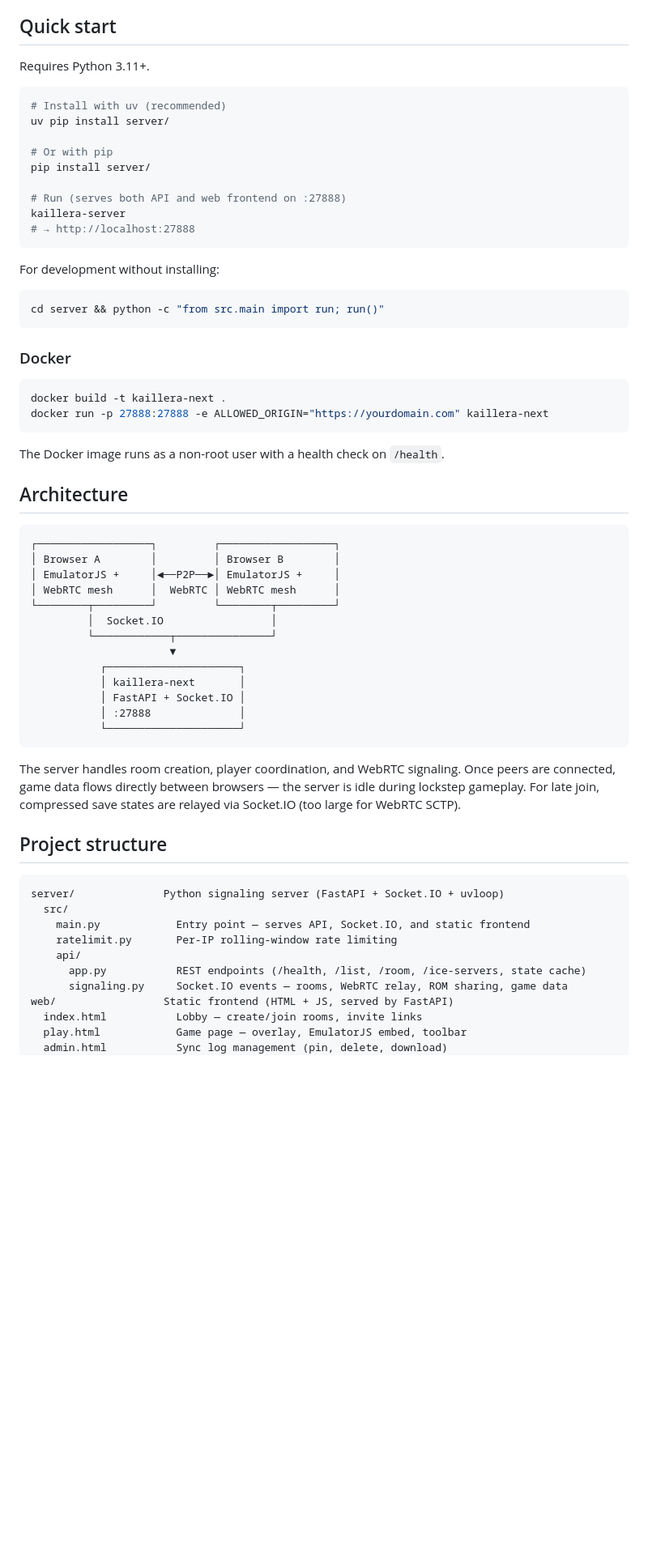
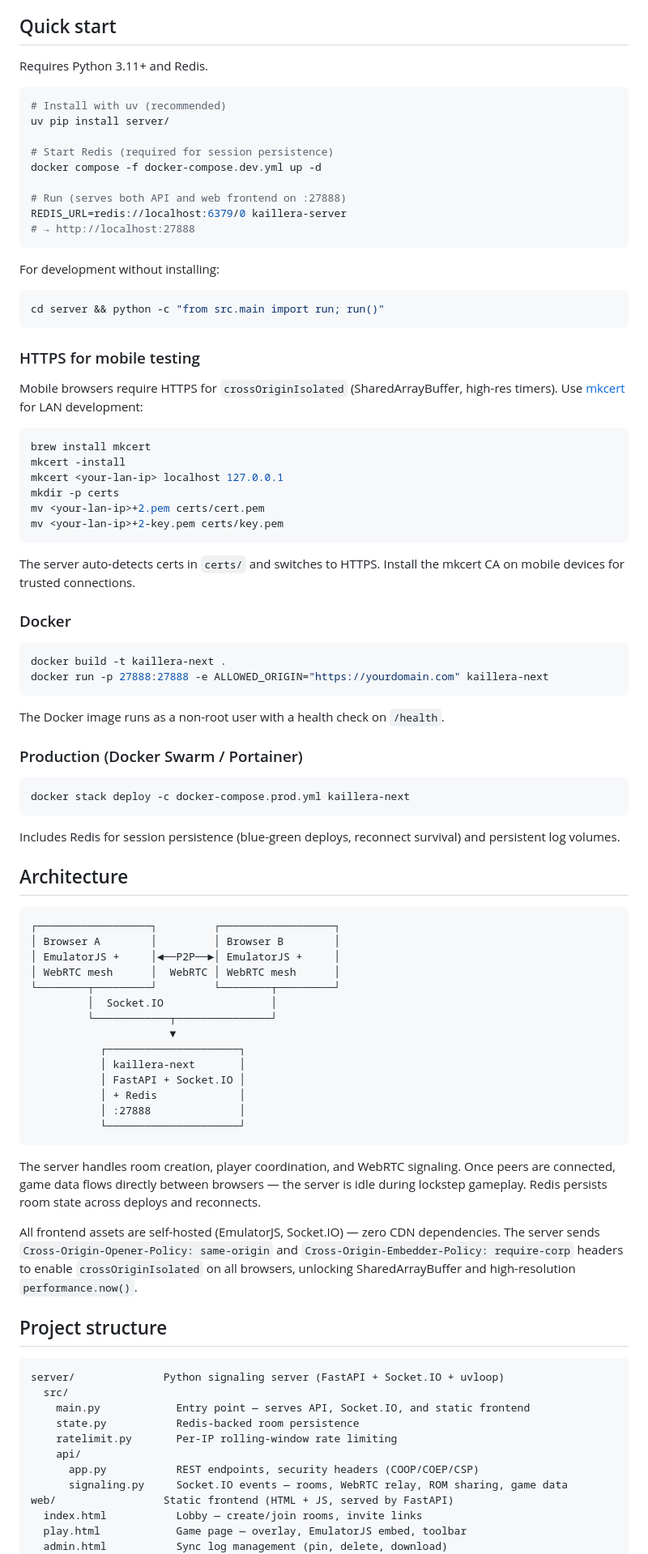
Before and after one commit to kwilson21/kaillera-next, a Markdown page: README.md, the part around one of its changes. Shown at 81% size. Drawn GitHub-style; blank space fills up the shorter version.

````diff
--- a/README.md
+++ b/README.md
@@ -26,17 +26,17 @@ Both modes support:
 
 ## Quick start
 
-Requires Python 3.11+.
+Requires Python 3.11+ and Redis.
 
 ```bash
 # Install with uv (recommended)
 uv pip install server/
 
-# Or with pip
-pip install server/
+# Start Redis (required for session persistence)
+docker compose -f docker-compose.dev.yml up -d
 
 # Run (serves both API and web frontend on :27888)
-kaillera-server
+REDIS_URL=redis://localhost:6379/0 kaillera-server
 # → http://localhost:27888
 ```
 
@@ -46,6 +46,21 @@ For development without installing:
 cd server && python -c "from src.main import run; run()"
 ```
 
+### HTTPS for mobile testing
+
+Mobile browsers require HTTPS for `crossOriginIsolated` (SharedArrayBuffer, high-res timers). Use [mkcert](https://github.com/FiloSottile/mkcert) for LAN development:
+
+```bash
+brew install mkcert
+mkcert -install
+mkcert <your-lan-ip> localhost 127.0.0.1
+mkdir -p certs
+mv <your-lan-ip>+2.pem certs/cert.pem
+mv <your-lan-ip>+2-key.pem certs/key.pem
+```
+
+The server auto-detects certs in `certs/` and switches to HTTPS. Install the mkcert CA on mobile devices for trusted connections.
+
 ### Docker
 
 ```bash
@@ -54,6 +69,14 @@ docker run -p 27888:27888 -e ALLOWED_ORIGIN="https://yourdomain.com" kaillera-ne
 ```
 
 The Docker image runs as a non-root user with a health check on `/health`.
+
+### Production (Docker Swarm / Portainer)
+
+```bash
+docker stack deploy -c docker-compose.prod.yml kaillera-next
+```
+
+Includes Redis for session persistence (blue-green deploys, reconnect survival) and persistent log volumes.
 
 ## Architecture
 
@@ -69,11 +92,14 @@ The Docker image runs as a non-root user with a health check on `/health`.
            ┌─────────────────────┐
            │ kaillera-next       │
            │ FastAPI + Socket.IO │
+           │ + Redis             │
            │ :27888              │
            └─────────────────────┘
 ```
 
-The server handles room creation, player coordination, and WebRTC signaling. Once peers are connected, game data flows directly between browsers — the server is idle during lockstep gameplay. For late join, compressed save states are relayed via Socket.IO (too large for WebRTC SCTP).
+The server handles room creation, player coordination, and WebRTC signaling. Once peers are connected, game data flows directly between browsers — the server is idle during lockstep gameplay. Redis persists room state across deploys and reconnects.
+
+All frontend assets are self-hosted (EmulatorJS, Socket.IO) — zero CDN dependencies. The server sends `Cross-Origin-Opener-Policy: same-origin` and `Cross-Origin-Embedder-Policy: require-corp` headers to enable `crossOriginIsolated` on all browsers, unlocking SharedArrayBuffer and high-resolution `performance.now()`.
 
 ## Project structure
 
@@ -81,9 +107,10 @@ The server handles room creation, player coordination, and WebRTC signaling. Onc
 server/              Python signaling server (FastAPI + Socket.IO + uvloop)
   src/
     main.py            Entry point — serves API, Socket.IO, and static frontend
+    state.py           Redis-backed room persistence
     ratelimit.py       Per-IP rolling-window rate limiting
     api/
-      app.py           REST endpoints (/health, /list, /room, /ice-servers, state cache)
+      app.py           REST endpoints, security headers (COOP/COEP/CSP)
       signaling.py     Socket.IO events — rooms, WebRTC relay, ROM sharing, game data
 web/                 Static frontend (HTML + JS, served by FastAPI)
   index.html           Lobby — create/join rooms, invite links
````
Also changed, not shown: other parts of README.md (+18 -7 lines).
